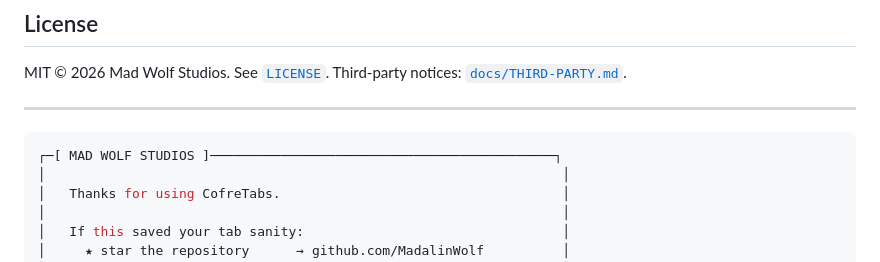
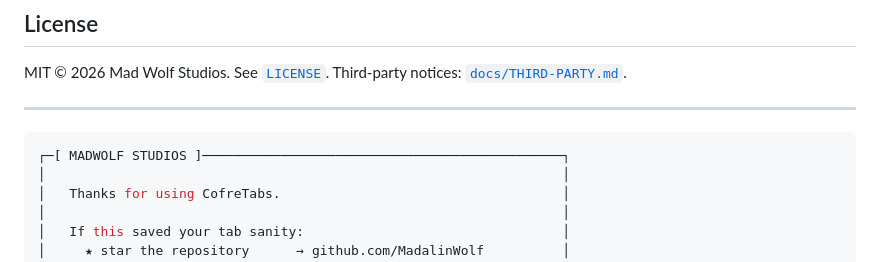
Before and after one commit to MadalinWolf/CofreTabs, a Markdown page: README.md, the part around the change. Drawn GitHub-style.

Commit message:
Fix typo in studio name in README

````diff
--- a/README.md
+++ b/README.md
@@ -345,7 +345,7 @@ Third-party notices: [`docs/THIRD-PARTY.md`](docs/THIRD-PARTY.md).
 ---
 
 ```console
-┌─[ MAD WOLF STUDIOS ]────────────────────────────────────────────┐
+┌─[ MADWOLF STUDIOS ]──────────────────────────────────────────────┐
 │                                                                  │
 │   Thanks for using CofreTabs.                                    │
 │                                                                  │
````
